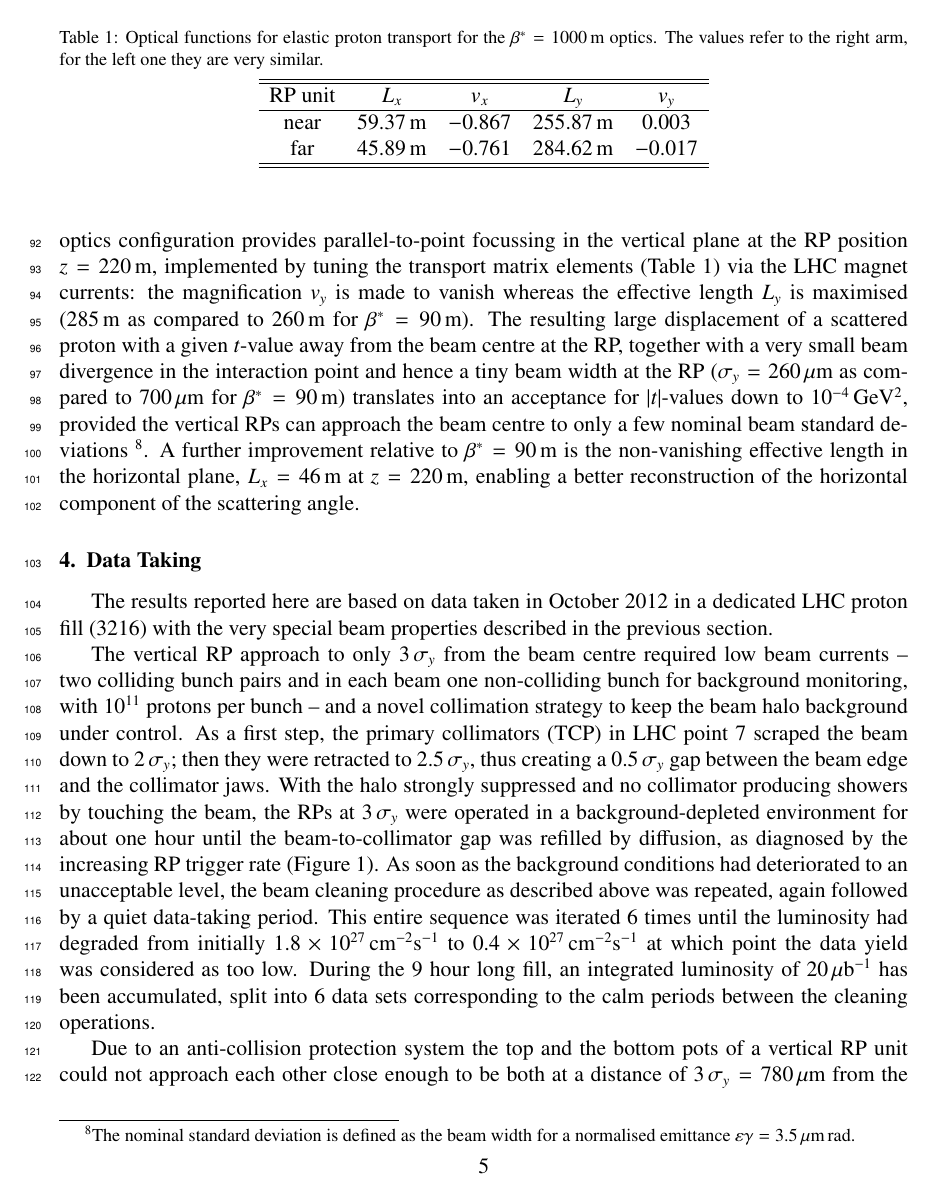
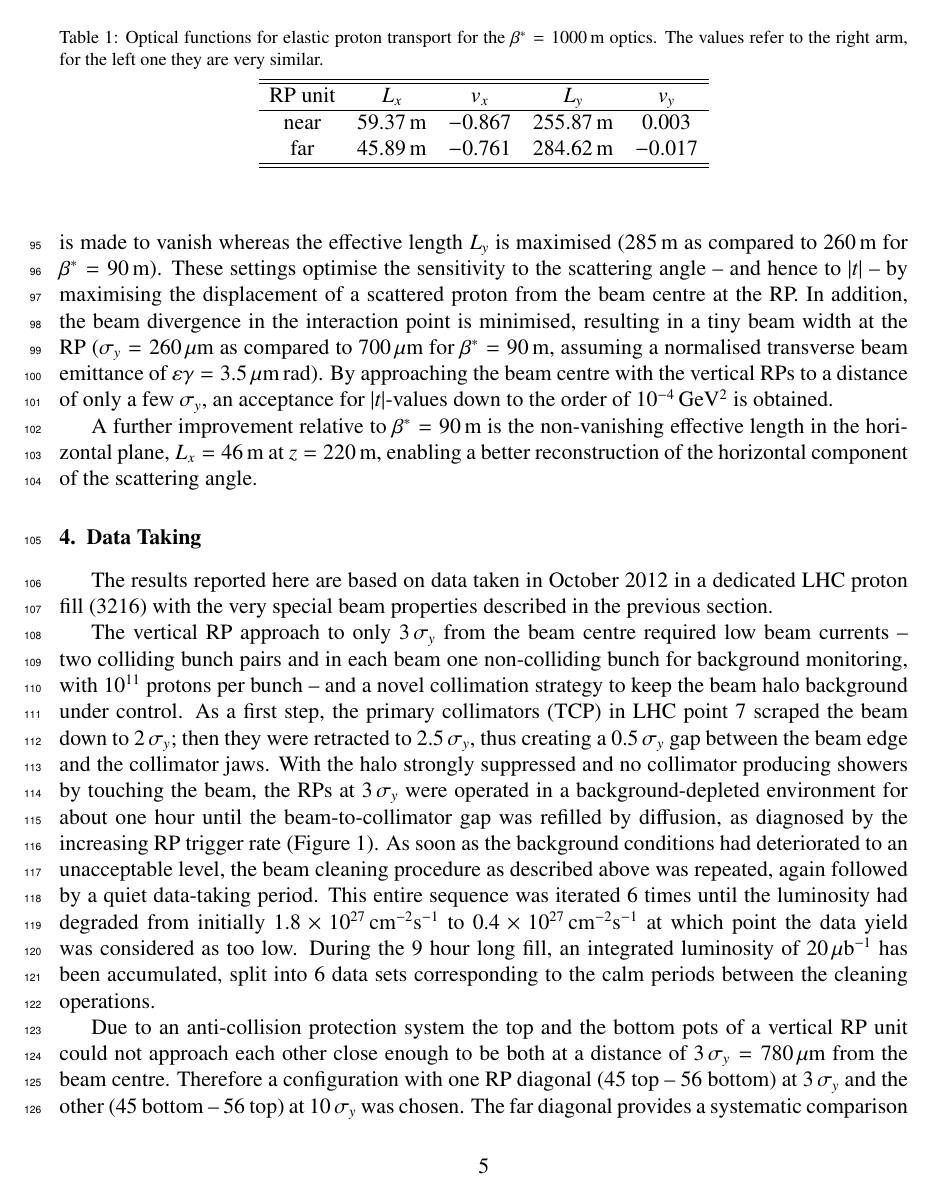
Before and after one commit to jan-kaspar/publications, a LaTeX paper (2013/1km paper/elastic_1km_npb.tex, which reads 2013/1km paper/beam_optics.tex): page 5 of 34. Compiled offline with pdfLaTeX.

Commit message:
foo bar
git-svn-id: svn+ssh://svn.cern.ch/reps/totem/trunk/user/jkaspar/publications@11364 4525493e-7705-40b1-a816-d608a930855b

```diff
--- a/2013/1km paper/beam_optics.tex
+++ b/2013/1km paper/beam_optics.tex
@@ -21,17 +20,11 @@ provides parallel-to-point focussing in the vertical plane at the RP position
 $z = 220\un{m}$, implemented by tuning the transport matrix elements
 (Table~\ref{tab:optics}) via the
 LHC magnet currents: the magnification $v_{y}$ is made to vanish whereas the
-effective length $L_{y}$ is maximised ($285\un{m}$ as compared to $260\un{m}$ for $\beta^{*} = 90\,$m).
-The resulting large displacement of a scattered proton with a given $t$-value
-away from the beam centre at the RP, together with a very small beam
-divergence in the interaction point and hence a tiny beam width
+effective length $L_{y}$ is maximised ($285\un{m}$ as compared to $260\un{m}$ for $\beta^{*} = 90\,$m). These settings optimise the sensitivity to the scattering angle -- and hence to $|t|$ -- by maximising the displacement of a scattered proton from the beam centre at the RP. In addition, the beam divergence in the
+interaction point is minimised, resulting in a tiny beam width
 at the RP ($\sigma_{y} = 260\,\mu$m as compared to 700\,$\mu$m for
-$\beta^{*} = 90\,$m) translates into
-an acceptance for $|t|$-values down to $10^{-4}\,\rm GeV^{2}$, provided the
-vertical RPs can approach the beam centre to only a few nominal beam standard
-deviations~\footnote{The nominal standard deviation is defined as
-the beam width for a normalised emittance
-$\varepsilon \gamma = 3.5\,\mu$m\,rad.}.
+$\beta^{*} = 90\,$m, assuming a normalised transverse beam emittance of $\varepsilon \gamma = 3.5\,\mu$m\,rad). By approaching the beam centre with the vertical RPs to a distance of only a few $\sigma_{y}$, an acceptance for $|t|$-values down to the order of $10^{-4}\,\rm GeV^{2}$ is obtained.
+
 A further improvement relative to $\beta^{*} = 90\,$m is the non-vanishing
 effective length in the horizontal plane, $L_{x} = 46\,$m at $z = 220\,$m,
 enabling a better reconstruction of the horizontal component of the
```
Also changed, not shown: 2013/1km paper/beam_optics.tex (13 more changed lines).
